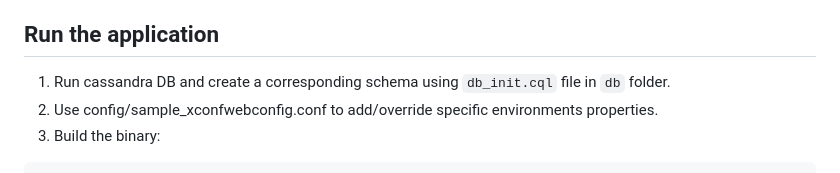
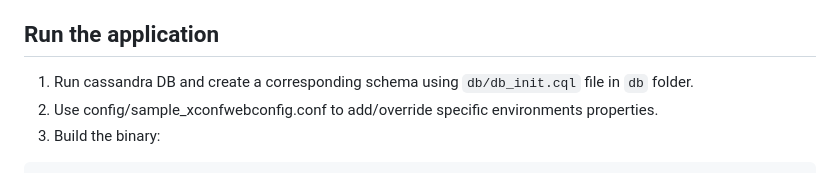
Before and after one commit to rdkcentral/xconfwebconfig, a Markdown page: README.md, the part around the change. Rendered like a GitHub page.

````diff
--- a/README.md
+++ b/README.md
@@ -34,7 +34,7 @@ The interface between STBs and Xconf is simple. STBs make HTTP requests to Xconf
 * Cassandra DB
 
 ## Run the application
-1. Run cassandra DB and create a corresponding schema using `db_init.cql` file in `db` folder.
+1. Run cassandra DB and create a corresponding schema using `db/db_init.cql` file in `db` folder.
 2. Use config/sample_xconfwebconfig.conf to add/override specific environments properties.
 4. Build the binary:
 ```shell
````
